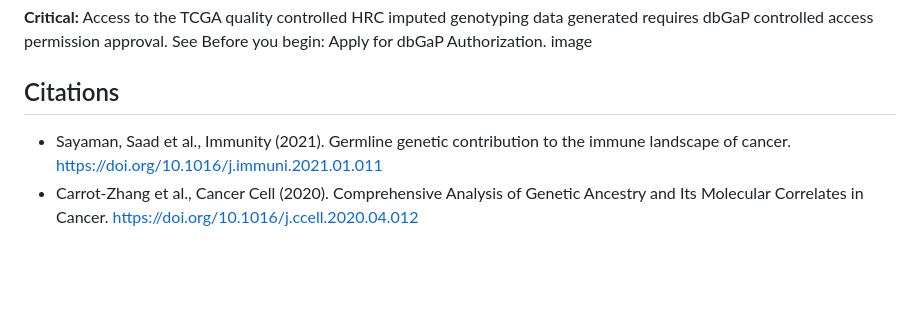
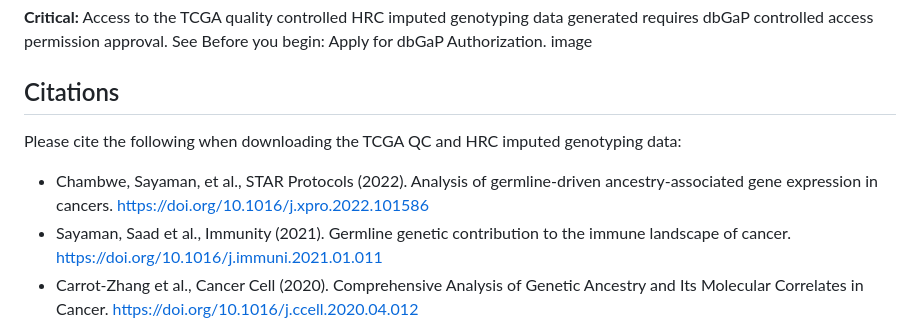
Before and after one commit to rwsayaman/TCGA_PanCancer_Immune_Genetics, a Markdown page: Data/QC_HRC_Imputed_Genotyping_Data/README.md, the part around the change. Rendered like a GitHub page; blank space fills up the shorter version.

Commit message:
Update README.md
Update Citations.

```diff
--- a/Data/QC_HRC_Imputed_Genotyping_Data/README.md
+++ b/Data/QC_HRC_Imputed_Genotyping_Data/README.md
@@ -67,6 +67,8 @@ Last updated: 03/07/2022
 
 
 ## Citations
+Please cite the following when downloading the TCGA QC and HRC imputed genotyping data:
+* Chambwe, Sayaman, et al., STAR Protocols (2022). Analysis of germline-driven ancestry-associated gene expression in cancers. https://doi.org/10.1016/j.xpro.2022.101586
 * Sayaman, Saad et al., Immunity (2021). Germline genetic contribution to the immune landscape of cancer. https://doi.org/10.1016/j.immuni.2021.01.011
 * Carrot-Zhang et al., Cancer Cell (2020). Comprehensive Analysis of Genetic Ancestry and Its Molecular Correlates in Cancer. https://doi.org/10.1016/j.ccell.2020.04.012
 
```
